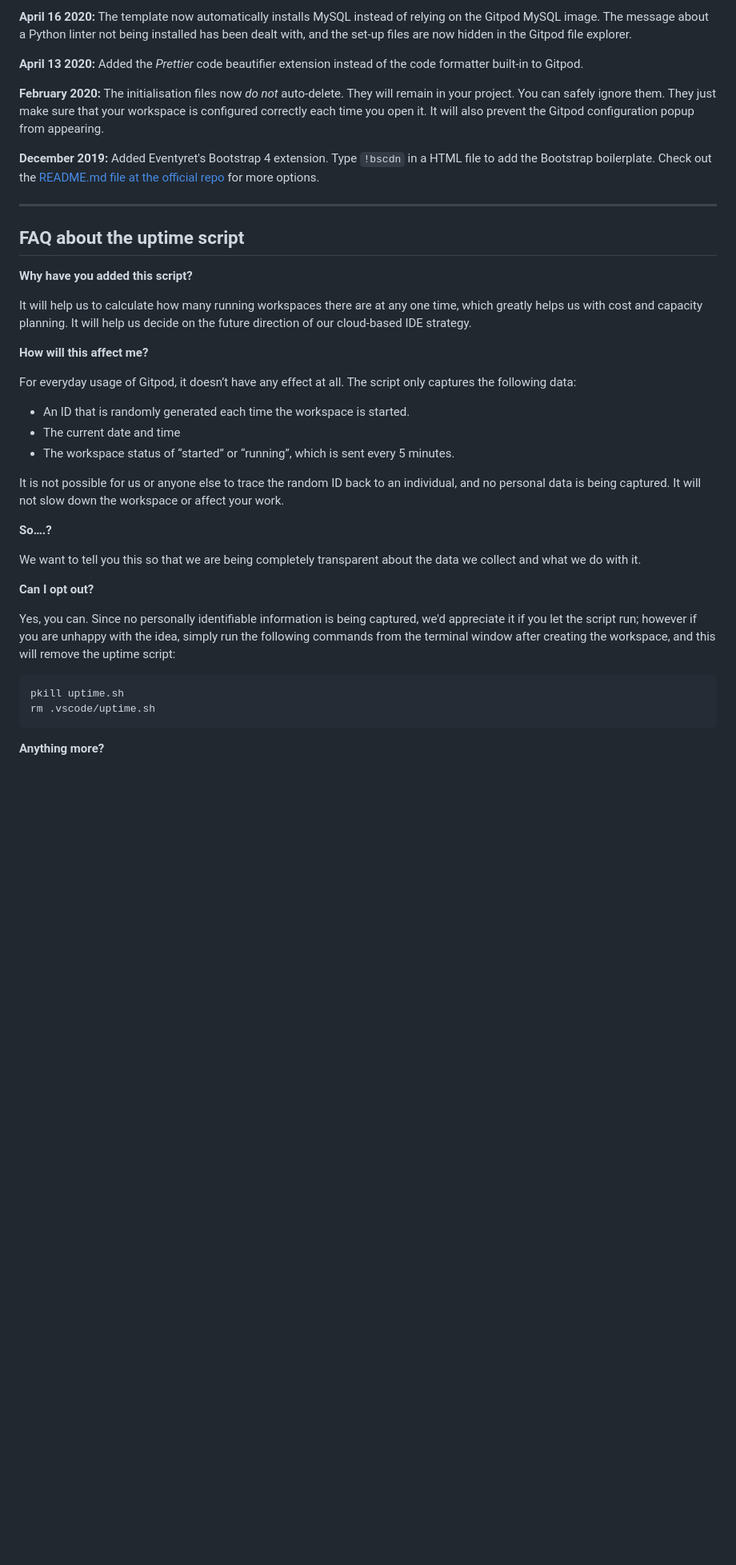
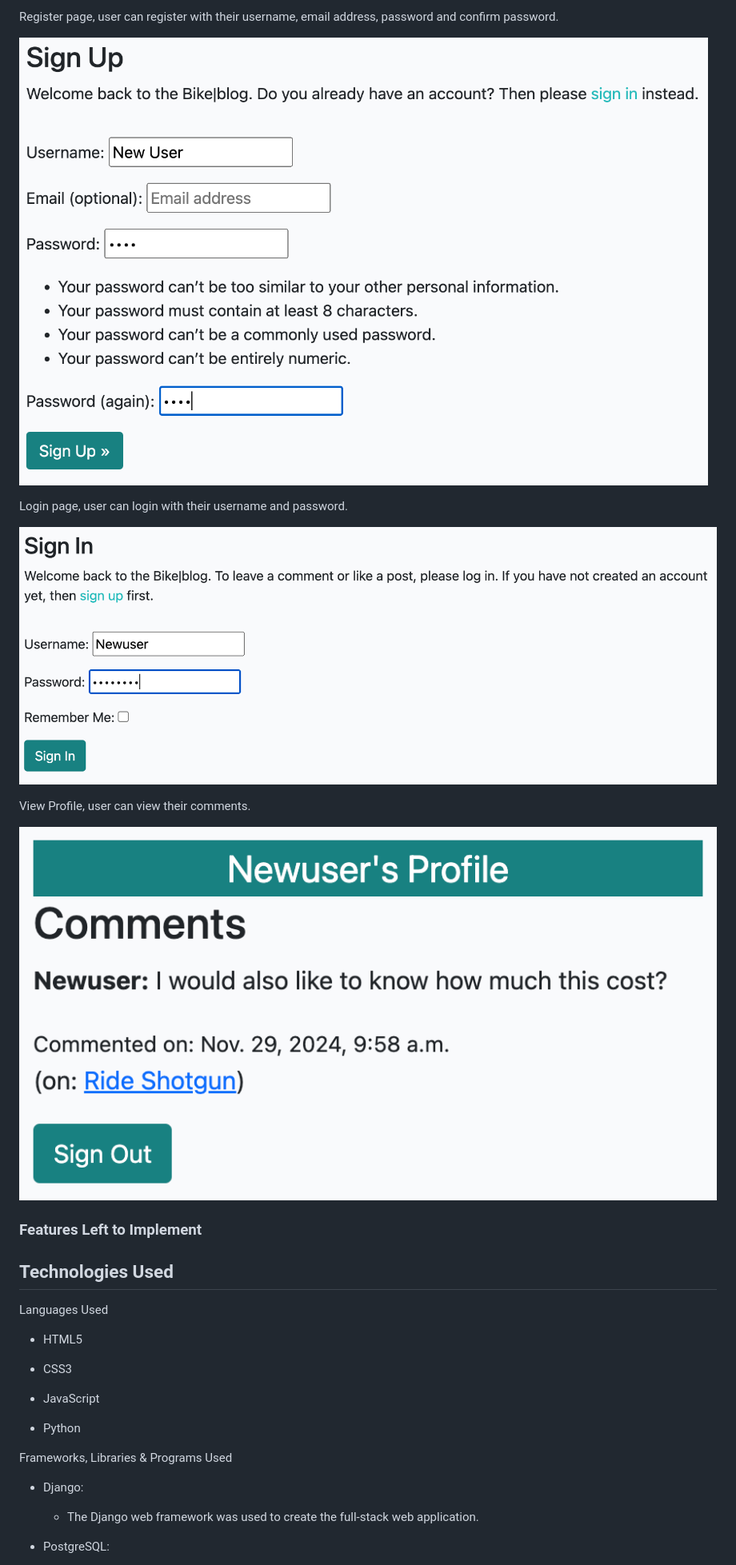
Before and after one commit to Felixiden1987/Bike-blog, a Markdown page: README.md, the part around the change printed below. Shown: that part at 80% size. Rendered like a GitHub page; blank space fills up the shorter version.

````diff
--- a/README.md
+++ b/README.md
@@ -85,42 +122,38 @@ We continually tweak and adjust this template to help give you the best experien
 
-**April 16 2020:** The template now automatically installs MySQL instead of relying on the Gitpod MySQL image. The message about a Python linter not being installed has been dealt with, and the set-up files are now hidden in the Gitpod file explorer.
+Register page, user can register with their username, email address, password and confirm password.
 
-**April 13 2020:** Added the _Prettier_ code beautifier extension instead of the code formatter built-in to Gitpod.
+![Register](static/img/readme/signup.png)
 
-**February 2020:** The initialisation files now _do not_ auto-delete. They will remain in your project. You can safely ignore them. They just make sure that your workspace is configured correctly each time you open it. It will also prevent the Gitpod configuration popup from appearing.
+Login page, user can login with their username and password.
 
-**December 2019:** Added Eventyret's Bootstrap 4 extension. Type `!bscdn` in a HTML file to add the Bootstrap boilerplate. Check out the <a href="https://github.com/Eventyret/vscode-bcdn" target="_blank">README.md file at the official repo</a> for more options.
+![Login](static/img/readme/signin.png)
 
-------
+View Profile, user can view their comments.
 
-## FAQ about the uptime script
+![View Profile](static/img/readme/profilecomments.png)
 
-**Why have you added this script?**
+### Features Left to Implement
+<a name="features-left-to-implement"></a>
 
-It will help us to calculate how many running workspaces there are at any one time, which greatly helps us with cost and capacity planning. It will help us decide on the future direction of our cloud-based IDE strategy.
 
-**How will this affect me?**
 
-For everyday usage of Gitpod, it doesn’t have any effect at all. The script only captures the following data:
+## Technologies Used
+<a name="technologies"></a>
+Languages Used
 
-- An ID that is randomly generated each time the workspace is started.
-- The current date and time
-- The workspace status of “started” or “running”, which is sent every 5 minutes.
+- HTML5
 
-It is not possible for us or anyone else to trace the random ID back to an individual, and no personal data is being captured. It will not slow down the workspace or affect your work.
+- CSS3
 
-**So….?**
+- JavaScript
 
-We want to tell you this so that we are being completely transparent about the data we collect and what we do with it.
+- Python
 
-**Can I opt out?**
+Frameworks, Libraries & Programs Used
 
-Yes, you can. Since no personally identifiable information is being captured, we'd appreciate it if you let the script run; however if you are unhappy with the idea, simply run the following commands from the terminal window after creating the workspace, and this will remove the uptime script:
+- Django:
 
-```
-pkill uptime.sh
-rm .vscode/uptime.sh
-```
+  - The Django web framework was used to create the full-stack web application.
 
-**Anything more?**
+- PostgreSQL:
 
````
Also changed, not shown: other parts of README.md (+210 -52 lines).
